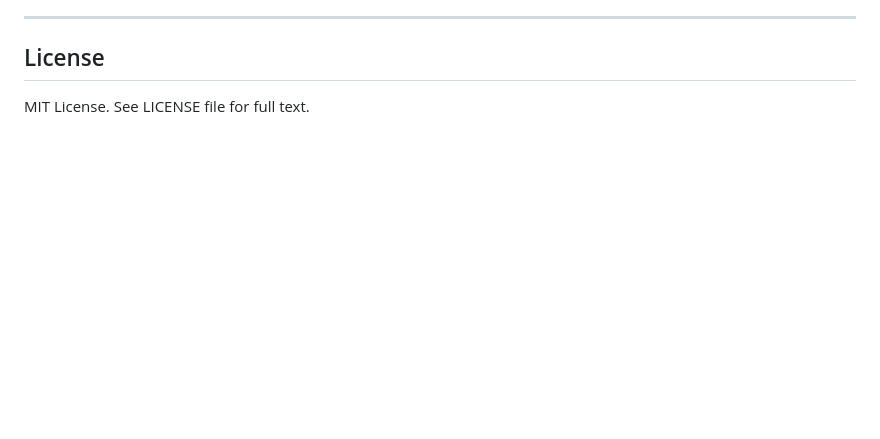
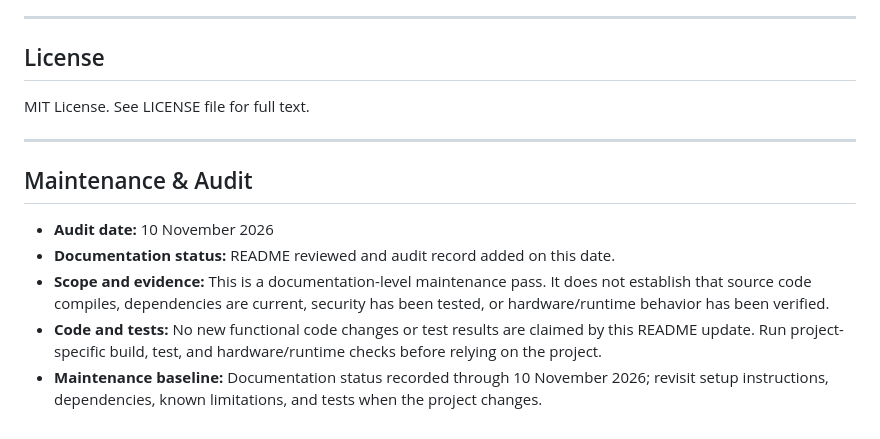
Before and after one commit to NirmalyaLenka/Wireless-Signal-Scanner, a Markdown page: README.md, the part around the change. Drawn GitHub-style; blank space fills up the shorter version.

Commit message:
Add 10 November 2026 maintenance audit to README

```diff
--- a/README.md
+++ b/README.md
@@ -198,3 +198,14 @@ channels if any Wi-Fi networks are nearby.
 ## License
 
 MIT License. See LICENSE file for full text.
+
+
+---
+
+## Maintenance & Audit
+
+- **Audit date:** 10 November 2026
+- **Documentation status:** README reviewed and audit record added on this date.
+- **Scope and evidence:** This is a documentation-level maintenance pass. It does not establish that source code compiles, dependencies are current, security has been tested, or hardware/runtime behavior has been verified.
+- **Code and tests:** No new functional code changes or test results are claimed by this README update. Run project-specific build, test, and hardware/runtime checks before relying on the project.
+- **Maintenance baseline:** Documentation status recorded through 10 November 2026; revisit setup instructions, dependencies, known limitations, and tests when the project changes.
```
